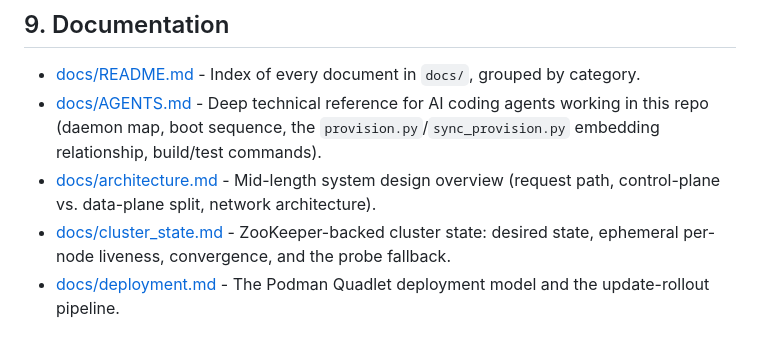
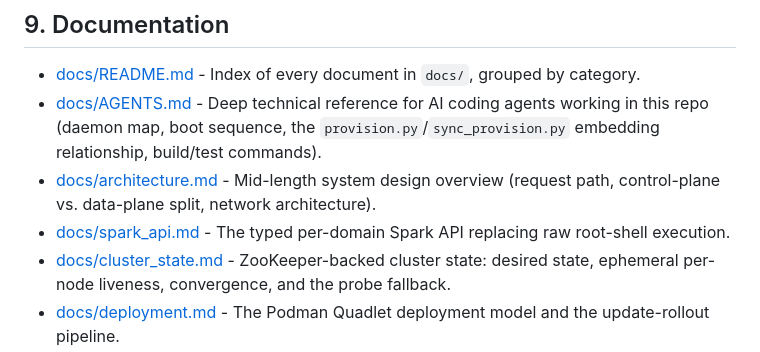
Before and after one commit to AuroraRyunix/Helios-HCI, a Markdown page: README.md, the part around the change. Drawn GitHub-style.

```diff
--- a/README.md
+++ b/README.md
@@ -314,6 +314,7 @@ The stack has been enhanced with enterprise-grade resiliency and health-based ro
 * [docs/README.md](./docs/README.md) - Index of every document in `docs/`, grouped by category.
 * [docs/AGENTS.md](./docs/AGENTS.md) - Deep technical reference for AI coding agents working in this repo (daemon map, boot sequence, the `provision.py`/`sync_provision.py` embedding relationship, build/test commands).
 * [docs/architecture.md](./docs/architecture.md) - Mid-length system design overview (request path, control-plane vs. data-plane split, network architecture).
+* [docs/spark_api.md](./docs/spark_api.md) - The typed per-domain Spark API replacing raw root-shell execution.
 * [docs/cluster_state.md](./docs/cluster_state.md) - ZooKeeper-backed cluster state: desired state, ephemeral per-node liveness, convergence, and the probe fallback.
 * [docs/deployment.md](./docs/deployment.md) - The Podman Quadlet deployment model and the update-rollout pipeline.
 * [docs/setup-guide.md](./docs/setup-guide.md) - Local dev prerequisites and workflow.
```
Also changed, not shown: docs/README.md (+1 -0 lines), docs/spark_api.md (added, +107 -0 lines).
